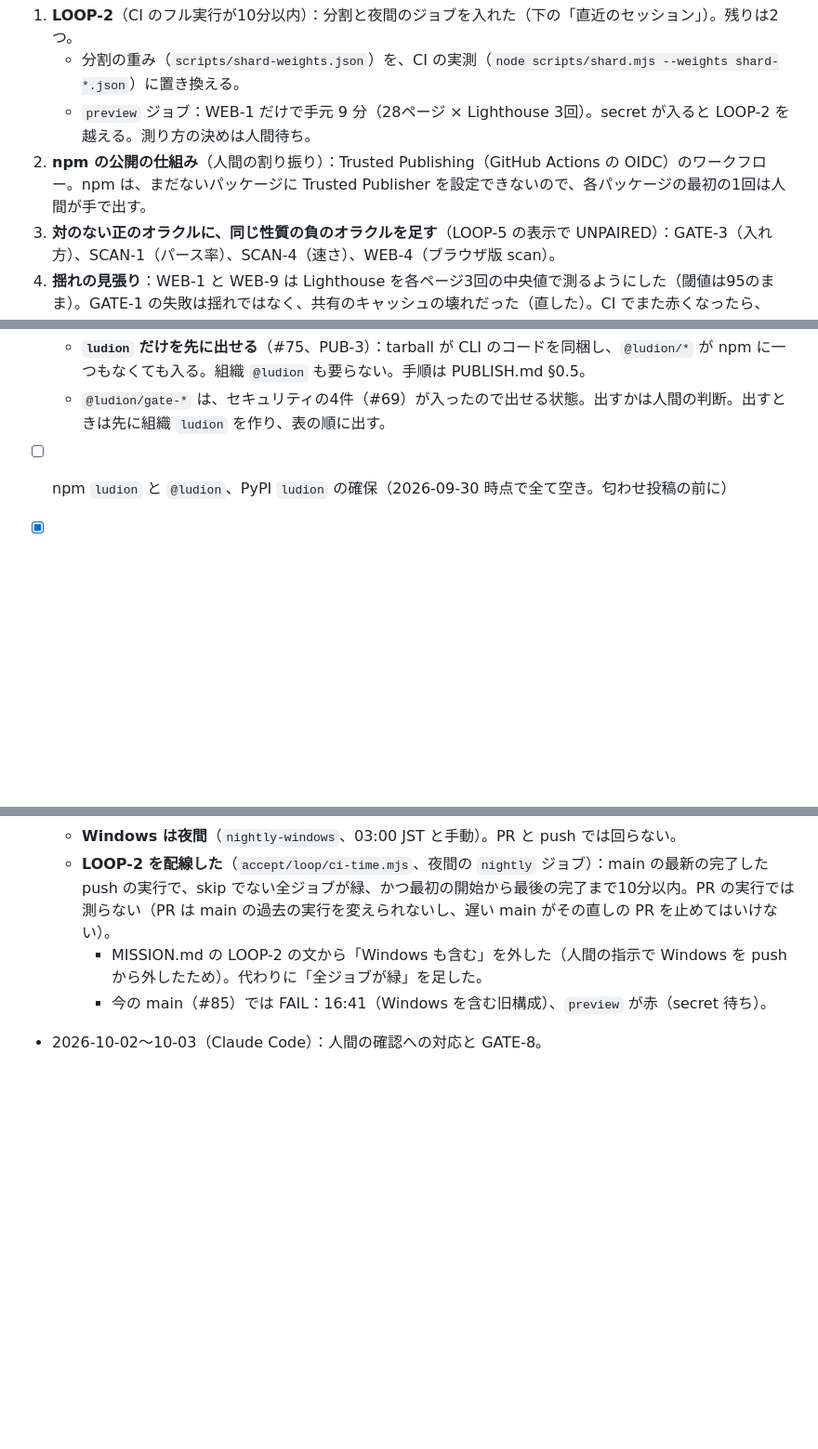
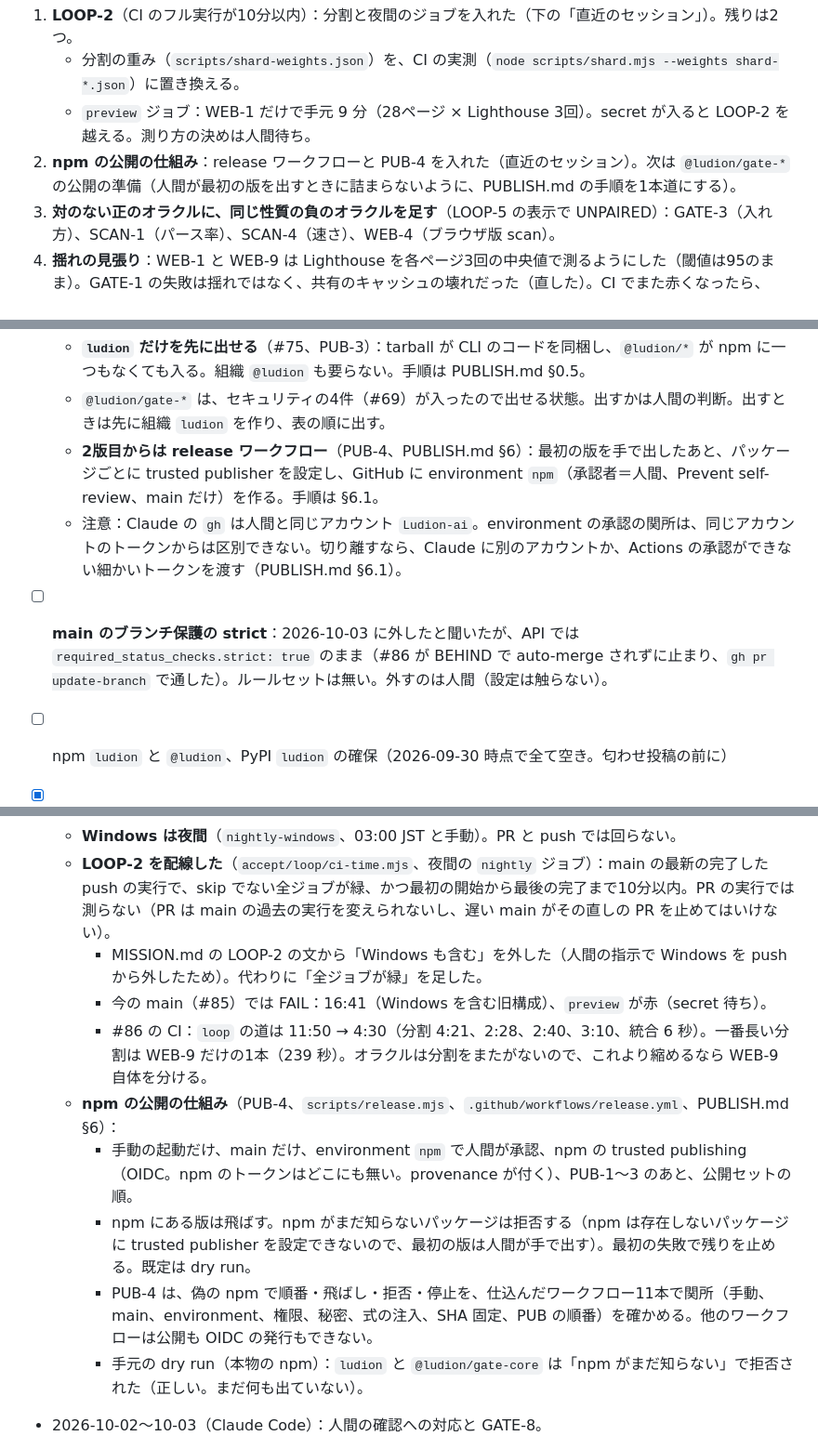
Before and after one commit to Ludion-ai/Ludion, a Markdown page: docs/STATE.md, 3 parts joined by grey strips. Shown at 93% size. Rendered like a GitHub page; blank space fills up the shorter version.

Commit message:
state: the CI split's first numbers (loop 11:50 → 4:30), the release workflow, strict still on, the shared gh account
Co-Authored-By: Claude Opus 5.5 (1M context) <noreply@anthropic.com>

```diff
--- a/docs/STATE.md
+++ b/docs/STATE.md
@@ -33,7 +33,7 @@
 1. **LOOP-2**（CI のフル実行が10分以内）：分割と夜間のジョブを入れた（下の「直近のセッション」）。残りは2つ。
    - 分割の重み（`scripts/shard-weights.json`）を、CI の実測（`node scripts/shard.mjs --weights shard-*.json`）に置き換える。
    - `preview` ジョブ：WEB-1 だけで手元 9 分（28ページ × Lighthouse 3回）。secret が入ると LOOP-2 を越える。測り方の決めは人間待ち。
-2. **npm の公開の仕組み**（人間の割り振り）：Trusted Publishing（GitHub Actions の OIDC）のワークフロー。npm は、まだないパッケージに Trusted Publisher を設定できないので、各パッケージの最初の1回は人間が手で出す。
+2. **npm の公開の仕組み**：release ワークフローと PUB-4 を入れた（直近のセッション）。次は `@ludion/gate-*` の公開の準備（人間が最初の版を出すときに詰まらないように、PUBLISH.md の手順を1本道にする）。
 3. **対のない正のオラクルに、同じ性質の負のオラクルを足す**（LOOP-5 の表示で UNPAIRED）：GATE-3（入れ方）、SCAN-1（パース率）、SCAN-4（速さ）、WEB-4（ブラウザ版 scan）。
 4. **揺れの見張り**：WEB-1 と WEB-9 は Lighthouse を各ページ3回の中央値で測るようにした（閾値は95のまま）。GATE-1 の失敗は揺れではなく、共有のキャッシュの壊れだった（直した）。CI でまた赤くなったら、#74 の詳細で原因を見て、測り方を直す。
 5. 目録の残り（人間待ちでないもの）：WEB-7（ドキュメントをテストに）、PRIV-1/2 の強化（既定の `createSafeFetch` 経由でも回す）、Mandate の共有の記録の複数の機械の参照実装（Durable Object か DB）。
@@ -94,6 +94,9 @@
 - [ ] **npm の publish**（docs/PUBLISH.md、人間が 2026-10-01 にやると言った）
   - **`ludion` だけを先に出せる**（#75、PUB-3）：tarball が CLI のコードを同梱し、`@ludion/*` が npm に一つもなくても入る。組織 `@ludion` も要らない。手順は PUBLISH.md §0.5。
   - `@ludion/gate-*` は、セキュリティの4件（#69）が入ったので出せる状態。出すかは人間の判断。出すときは先に組織 `ludion` を作り、表の順に出す。
+  - **2版目からは release ワークフロー**（PUB-4、PUBLISH.md §6）：最初の版を手で出したあと、パッケージごとに trusted publisher を設定し、GitHub に environment `npm`（承認者＝人間、Prevent self-review、main だけ）を作る。手順は §6.1。
+  - 注意：Claude の `gh` は人間と同じアカウント `Ludion-ai`。environment の承認の関所は、同じアカウントのトークンからは区別できない。切り離すなら、Claude に別のアカウントか、Actions の承認ができない細かいトークンを渡す（PUBLISH.md §6.1）。
+- [ ] **main のブランチ保護の strict**：2026-10-03 に外したと聞いたが、API では `required_status_checks.strict: true` のまま（#86 が BEHIND で auto-merge されずに止まり、`gh pr update-branch` で通した）。ルールセットは無い。外すのは人間（設定は触らない）。
 - [ ] npm `ludion` と `@ludion`、PyPI `ludion` の確保（2026-09-30 時点で全て空き。匂わせ投稿の前に）
 - [x] リポジトリの公開設定の判断 → public、`Ludion-ai/Ludion`（2026-09-30）
 - [x] main のブランチ保護：PR 必須、`loop` チェック必須、auto-merge 許可（2026-09-30。strict と enforce_admins も付けた）
@@ -217,6 +220,12 @@
   - **LOOP-2 を配線した**（`accept/loop/ci-time.mjs`、夜間の `nightly` ジョブ）：main の最新の完了した push の実行で、skip でない全ジョブが緑、かつ最初の開始から最後の完了まで10分以内。PR の実行では測らない（PR は main の過去の実行を変えられないし、遅い main がその直しの PR を止めてはいけない）。
     - MISSION.md の LOOP-2 の文から「Windows も含む」を外した（人間の指示で Windows を push から外したため）。代わりに「全ジョブが緑」を足した。
     - 今の main（#85）では FAIL：16:41（Windows を含む旧構成）、`preview` が赤（secret 待ち）。
+    - #86 の CI：`loop` の道は 11:50 → 4:30（分割 4:21、2:28、2:40、3:10、統合 6 秒）。一番長い分割は WEB-9 だけの1本（239 秒）。オラクルは分割をまたがないので、これより縮めるなら WEB-9 自体を分ける。
+  - **npm の公開の仕組み**（PUB-4、`scripts/release.mjs`、`.github/workflows/release.yml`、PUBLISH.md §6）：
+    - 手動の起動だけ、main だけ、environment `npm` で人間が承認、npm の trusted publishing（OIDC。npm のトークンはどこにも無い。provenance が付く）、PUB-1〜3 のあと、公開セットの順。
+    - npm にある版は飛ばす。npm がまだ知らないパッケージは拒否する（npm は存在しないパッケージに trusted publisher を設定できないので、最初の版は人間が手で出す）。最初の失敗で残りを止める。既定は dry run。
+    - PUB-4 は、偽の npm で順番・飛ばし・拒否・停止を、仕込んだワークフロー11本で関所（手動、main、environment、権限、秘密、式の注入、SHA 固定、PUB の順番）を確かめる。他のワークフローは公開も OIDC の発行もできない。
+    - 手元の dry run（本物の npm）：`ludion` と `@ludion/gate-core` は「npm がまだ知らない」で拒否された（正しい。まだ何も出ていない）。
 
 - 2026-10-02〜10-03（Claude Code）：人間の確認への対応と GATE-8。
   - #78：揺れるオラクルを、閾値を下げずに安定させた。
```
